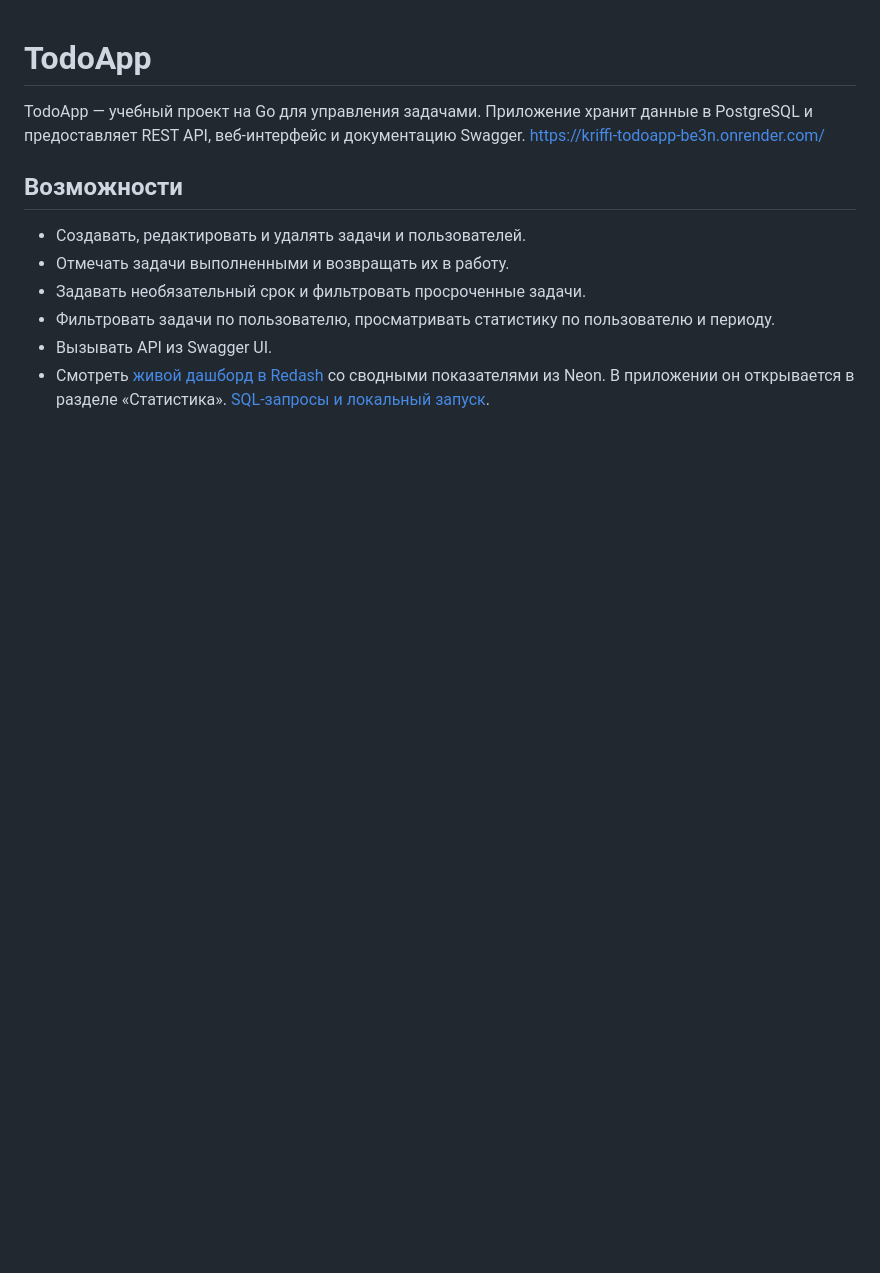
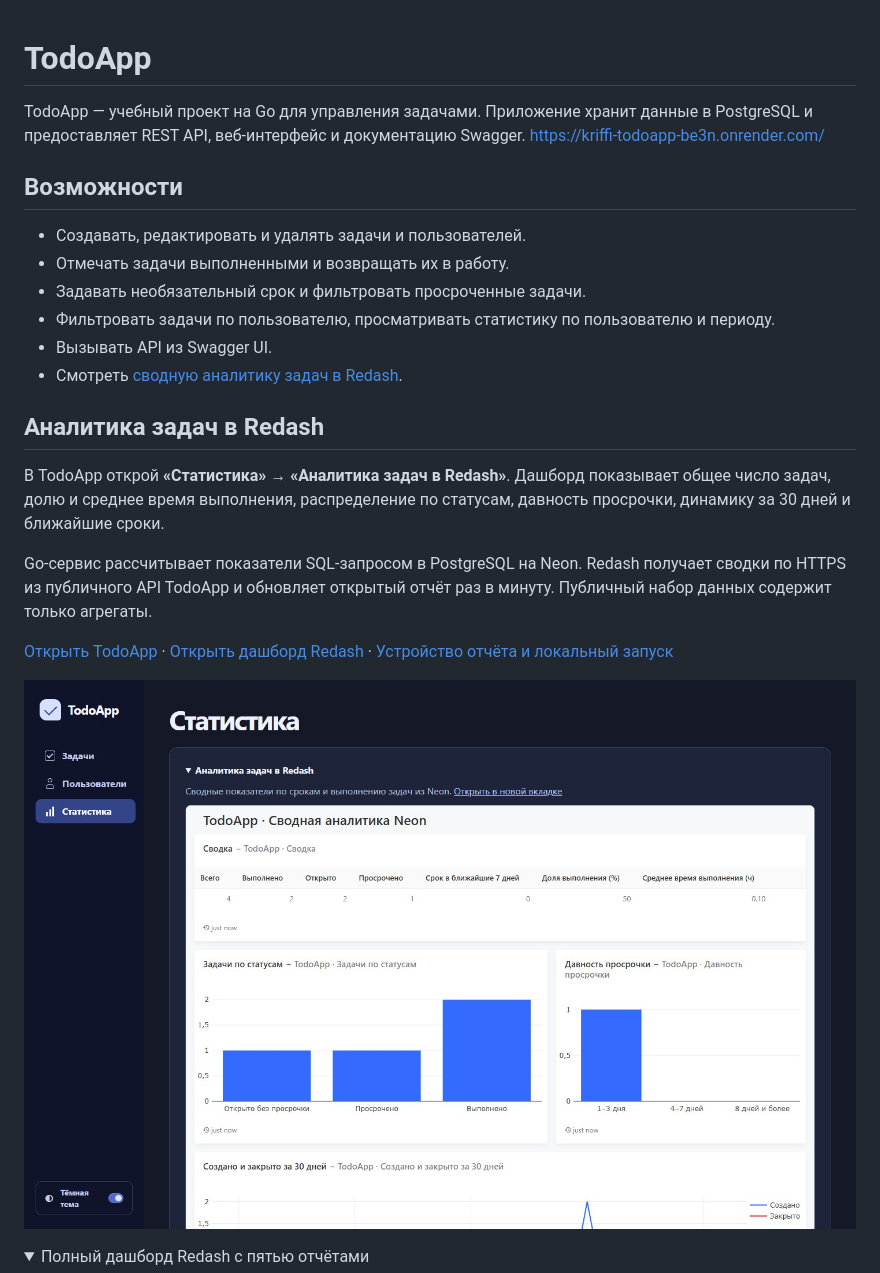
Before and after one commit to Kriffi/golang-todoapp, a Markdown page: README.md, the part around one of its changes. GitHub-like rendering; pictures changed too: docs/screenshots/redash-in-todoapp.jpg (added); folded sections open; blank space fills up the shorter version.

```diff
--- a/README.md
+++ b/README.md
@@ -10,4 +10,18 @@ https://kriffi-todoapp-be3n.onrender.com/
 - Задавать необязательный срок и фильтровать просроченные задачи.
 - Фильтровать задачи по пользователю, просматривать статистику по пользователю и периоду.
 - Вызывать API из Swagger UI.
-- Смотреть [живой дашборд в Redash](https://kriffi-todoapp-redash.onrender.com/demo) со сводными показателями из Neon. В приложении он открывается в разделе «Статистика». [SQL-запросы и локальный запуск](analytics/README.md).
+- Смотреть [сводную аналитику задач в Redash](#аналитика-задач-в-redash).
+
+## Аналитика задач в Redash
+
+В TodoApp открой **«Статистика» → «Аналитика задач в Redash»**. Дашборд показывает общее число задач, долю и среднее время выполнения, распределение по статусам, давность просрочки, динамику за 30 дней и ближайшие сроки.
+
+Go-сервис рассчитывает показатели SQL-запросом в PostgreSQL на Neon. Redash получает сводки по HTTPS из публичного API TodoApp и обновляет открытый отчёт раз в минуту. Публичный набор данных содержит только агрегаты.
+
+[Открыть TodoApp](https://kriffi-todoapp-be3n.onrender.com/) · [Открыть дашборд Redash](https://kriffi-todoapp-redash.onrender.com/demo) · [Устройство отчёта и локальный запуск](analytics/README.md)
+
+![Дашборд Redash в разделе «Статистика» на опубликованном сайте TodoApp](docs/screenshots/redash-in-todoapp.jpg)
+
+<details>
+<summary>Полный дашборд Redash с пятью отчётами</summary>
+
```
Also changed, not shown: other parts of README.md (+3 -0 lines), analytics/README.md (+15 -1 lines), docs/screenshots/redash-neon-dashboard.jpg (added).
